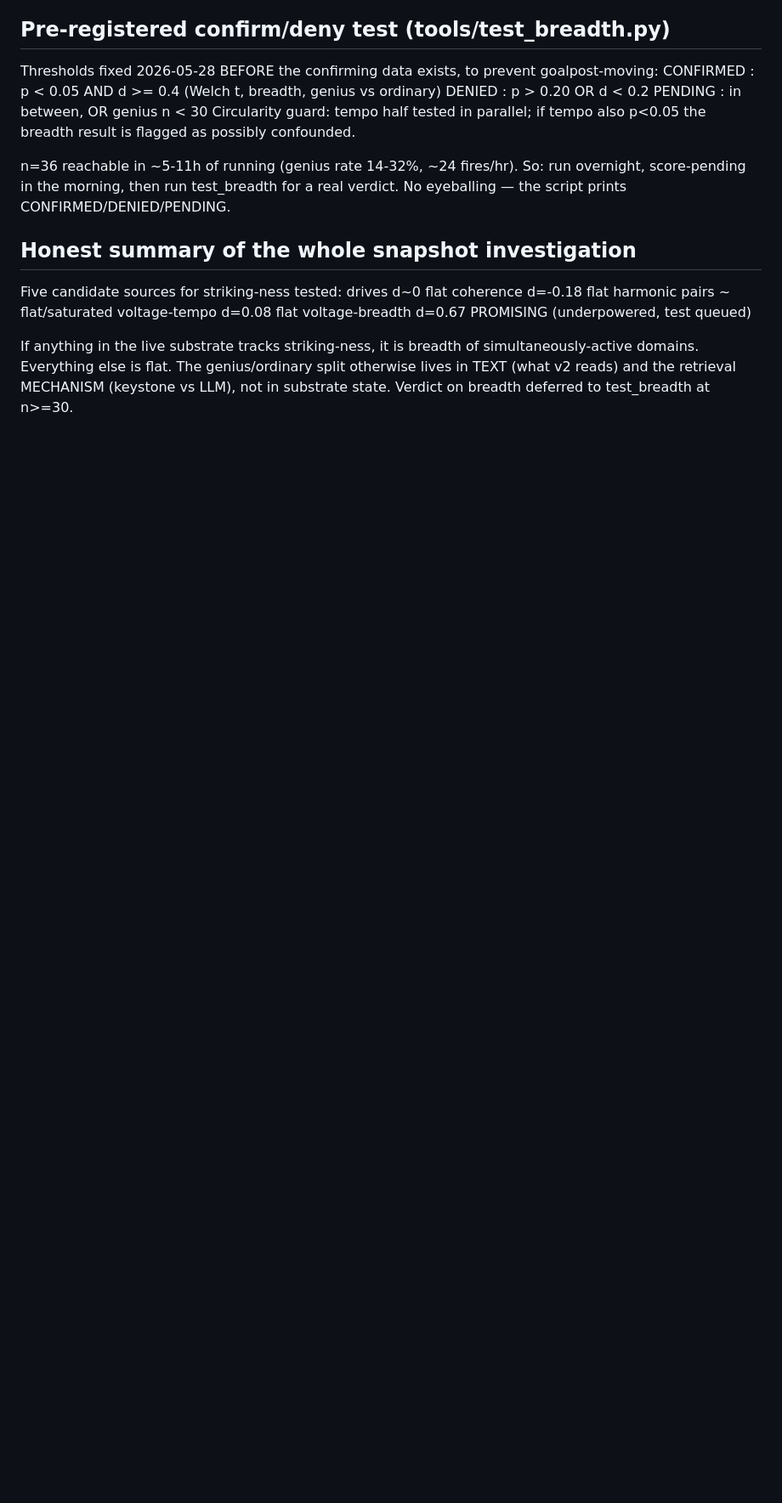
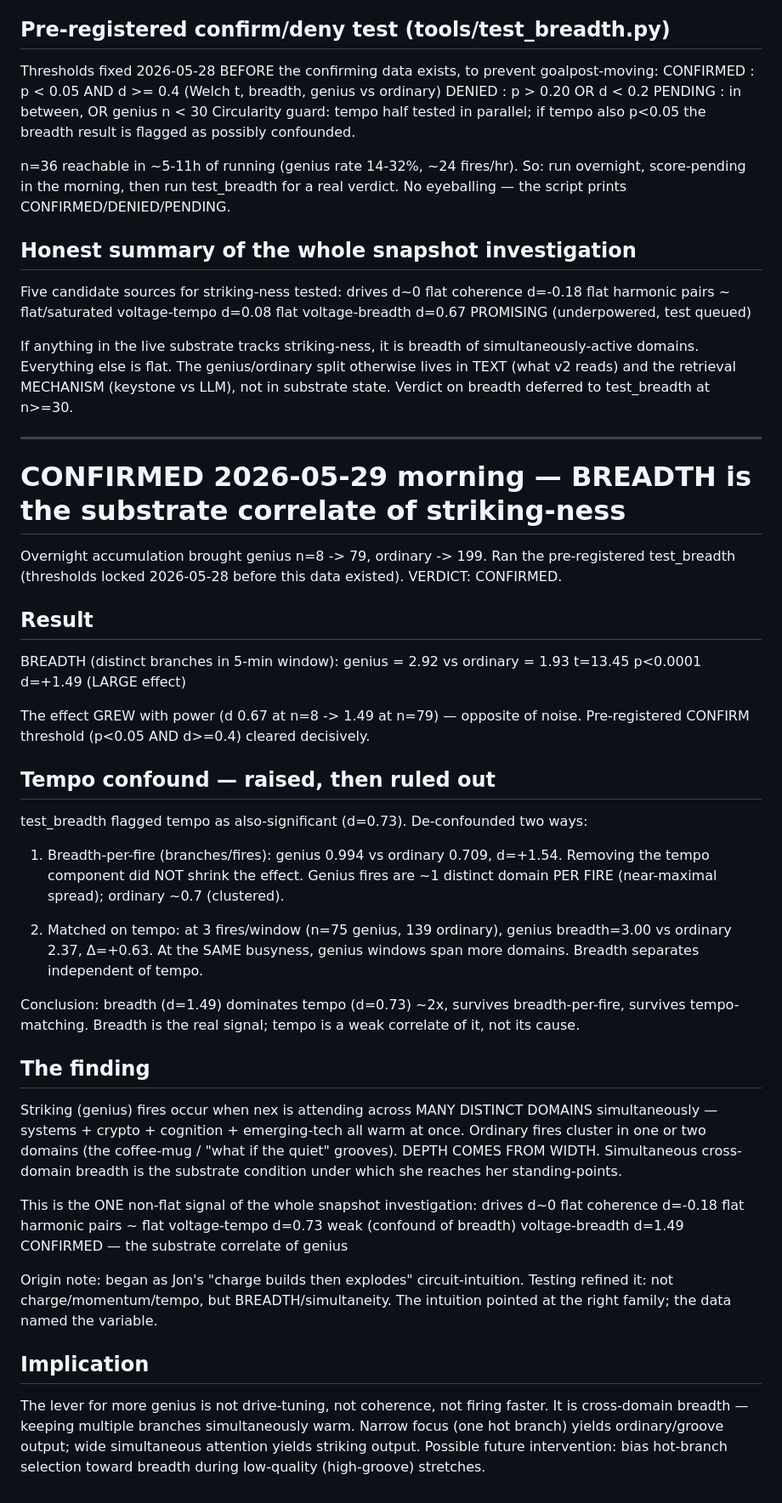
Before and after one commit to kron777/Nex_v5.0, a Markdown page: SNAPSHOT_FINDINGS.md, the part around the change. Shown at 85% size. GitHub-like rendering; blank space fills up the shorter version.

Commit message:
SNAPSHOT_FINDINGS: BREADTH CONFIRMED as substrate correlate of genius (d=1.49 p<0.0001, tempo-deconfounded, pre-registered test passed at n=79)

```diff
--- a/SNAPSHOT_FINDINGS.md
+++ b/SNAPSHOT_FINDINGS.md
@@ -168,3 +168,64 @@ simultaneously-active domains. Everything else is flat. The genius/ordinary
 split otherwise lives in TEXT (what v2 reads) and the retrieval MECHANISM
 (keystone vs LLM), not in substrate state. Verdict on breadth deferred to
 test_breadth at n>=30.
+
+---
+
+# CONFIRMED 2026-05-29 morning — BREADTH is the substrate correlate of striking-ness
+
+Overnight accumulation brought genius n=8 -> 79, ordinary -> 199. Ran the
+pre-registered test_breadth (thresholds locked 2026-05-28 before this data
+existed). VERDICT: CONFIRMED.
+
+## Result
+
+  BREADTH (distinct branches in 5-min window):
+    genius = 2.92  vs  ordinary = 1.93
+    t=13.45  p<0.0001  d=+1.49   (LARGE effect)
+
+The effect GREW with power (d 0.67 at n=8 -> 1.49 at n=79) — opposite of
+noise. Pre-registered CONFIRM threshold (p<0.05 AND d>=0.4) cleared decisively.
+
+## Tempo confound — raised, then ruled out
+
+test_breadth flagged tempo as also-significant (d=0.73). De-confounded two ways:
+
+1. Breadth-per-fire (branches/fires): genius 0.994 vs ordinary 0.709, d=+1.54.
+   Removing the tempo component did NOT shrink the effect. Genius fires are
+   ~1 distinct domain PER FIRE (near-maximal spread); ordinary ~0.7 (clustered).
+
+2. Matched on tempo: at 3 fires/window (n=75 genius, 139 ordinary), genius
+   breadth=3.00 vs ordinary 2.37, Δ=+0.63. At the SAME busyness, genius windows
+   span more domains. Breadth separates independent of tempo.
+
+Conclusion: breadth (d=1.49) dominates tempo (d=0.73) ~2x, survives
+breadth-per-fire, survives tempo-matching. Breadth is the real signal; tempo
+is a weak correlate of it, not its cause.
+
+## The finding
+
+Striking (genius) fires occur when nex is attending across MANY DISTINCT
+DOMAINS simultaneously — systems + crypto + cognition + emerging-tech all warm
+at once. Ordinary fires cluster in one or two domains (the coffee-mug / "what
+if the quiet" grooves). DEPTH COMES FROM WIDTH. Simultaneous cross-domain
+breadth is the substrate condition under which she reaches her standing-points.
+
+This is the ONE non-flat signal of the whole snapshot investigation:
+  drives          d~0      flat
+  coherence       d=-0.18  flat
+  harmonic pairs  ~        flat
+  voltage-tempo   d=0.73   weak (confound of breadth)
+  voltage-breadth d=1.49   CONFIRMED — the substrate correlate of genius
+
+Origin note: began as Jon's "charge builds then explodes" circuit-intuition.
+Testing refined it: not charge/momentum/tempo, but BREADTH/simultaneity.
+The intuition pointed at the right family; the data named the variable.
+
+## Implication
+
+The lever for more genius is not drive-tuning, not coherence, not firing
+faster. It is cross-domain breadth — keeping multiple branches simultaneously
+warm. Narrow focus (one hot branch) yields ordinary/groove output; wide
+simultaneous attention yields striking output. Possible future intervention:
+bias hot-branch selection toward breadth during low-quality (high-groove)
+stretches.
```
